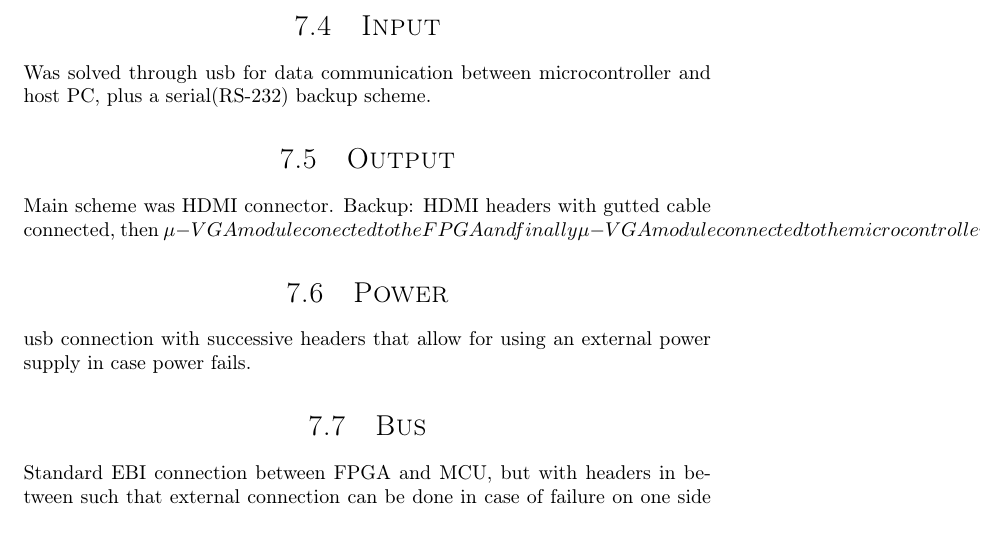
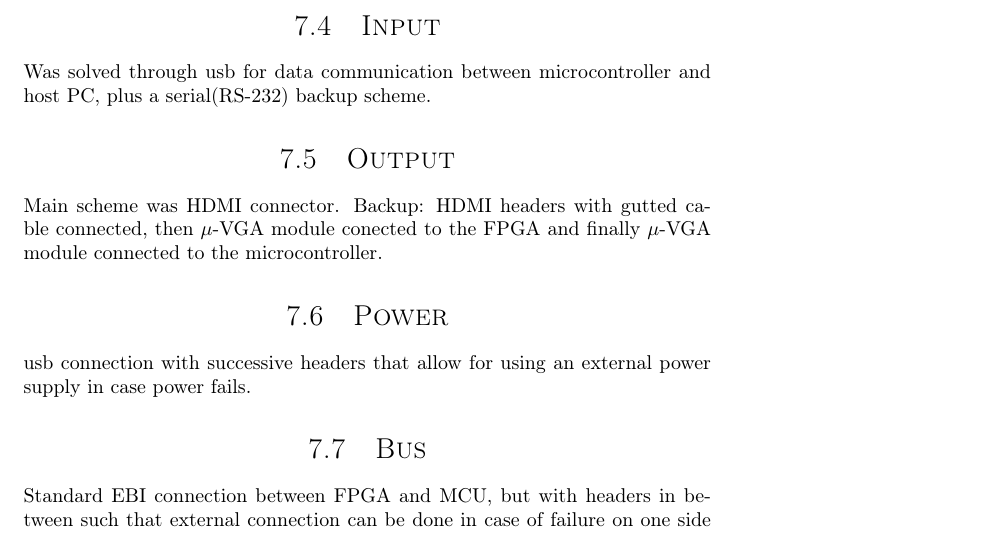
Before and after one commit to dmpro2014/report, a LaTeX thesis (report/report.tex, which reads report/pcb/pcb.tex): part of page 17 of 25, cut so that both start at the same text. Compiled offline with pdfLaTeX.

Commit message:
Fix latex error in pcb chapter

```diff
--- a/report/pcb/pcb.tex
+++ b/report/pcb/pcb.tex
@@ -44,7 +44,7 @@ Not only did it have enough GPIO pins for our needs, but it could....something %
 Was solved through usb for data communication between microcontroller and host PC, plus a serial(RS-232) backup scheme.
 
 \section{Output}
-Main scheme was HDMI connector. Backup: HDMI headers with gutted cable connected, then \mu -VGA module conected to the FPGA and finally \mu -VGA module connected to the microcontroller.
+Main scheme was HDMI connector. Backup: HDMI headers with gutted cable connected, then $\mu$-VGA module conected to the FPGA and finally $\mu$-VGA module connected to the microcontroller.
 
 \section{Power}
 usb connection with successive headers that allow for using an external power supply in case power fails.
```
